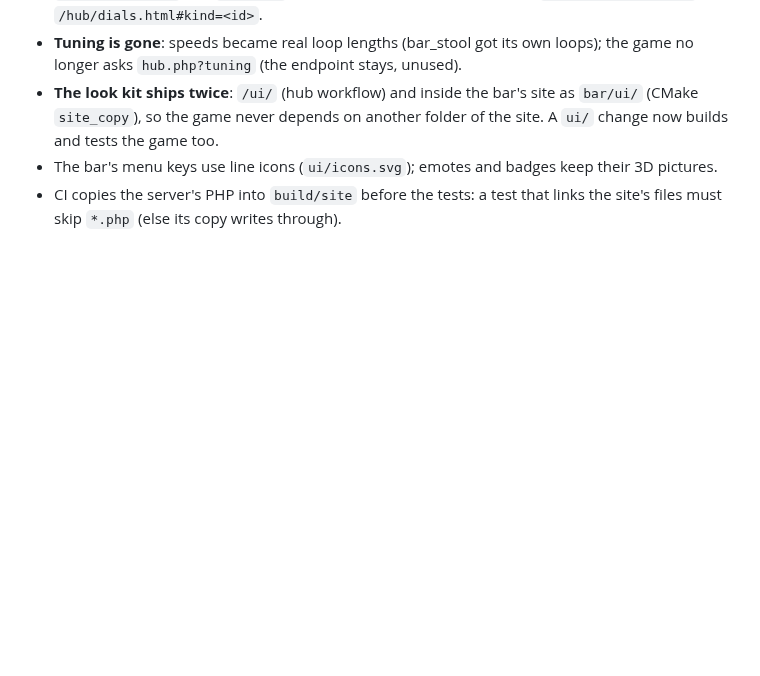
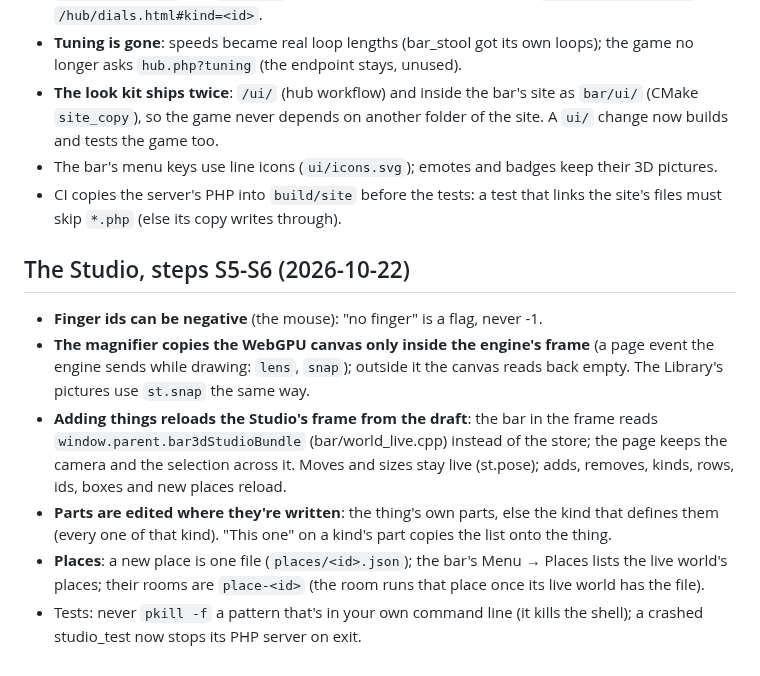
Before and after one commit to Barcode162/3D, a Markdown page: docs/DECISIONS.md, the part around the change. Drawn GitHub-style; blank space fills up the shorter version.

Commit message:
S5-S6 done: NEXT.md (build log, S7's pieces), DECISIONS.md
Co-Authored-By: Claude Opus 5.5 <noreply@anthropic.com>
Claude-Session: https://claude.ai/code/session_011Gi9ht8oTK9j93FBudB7FW

```diff
--- a/docs/DECISIONS.md
+++ b/docs/DECISIONS.md
@@ -1455,3 +1455,22 @@ Grand Sport data), the skid pad, the live Car setup panel, telemetry.
   their 3D pictures.
 - CI copies the server's PHP into `build/site` before the tests: a test that
   links the site's files must skip `*.php` (else its copy writes through).
+
+## The Studio, steps S5-S6 (2026-10-22)
+- **Finger ids can be negative** (the mouse): "no finger" is a flag, never -1.
+- **The magnifier copies the WebGPU canvas only inside the engine's frame**
+  (a page event the engine sends while drawing: `lens`, `snap`); outside it
+  the canvas reads back empty. The Library's pictures use `st.snap` the same way.
+- **Adding things reloads the Studio's frame from the draft**: the bar in the
+  frame reads `window.parent.bar3dStudioBundle` (bar/world_live.cpp) instead
+  of the store; the page keeps the camera and the selection across it.
+  Moves and sizes stay live (st.pose); adds, removes, kinds, rows, ids, boxes
+  and new places reload.
+- **Parts are edited where they're written**: the thing's own parts, else
+  the kind that defines them (every one of that kind). "This one" on a kind's
+  part copies the list onto the thing.
+- **Places**: a new place is one file (`places/<id>.json`); the bar's Menu →
+  Places lists the live world's places; their rooms are `place-<id>` (the
+  room runs that place once its live world has the file).
+- Tests: never `pkill -f` a pattern that's in your own command line (it kills
+  the shell); a crashed studio_test now stops its PHP server on exit.
```
Also changed, not shown: NEXT.md (+7 -7 lines).
